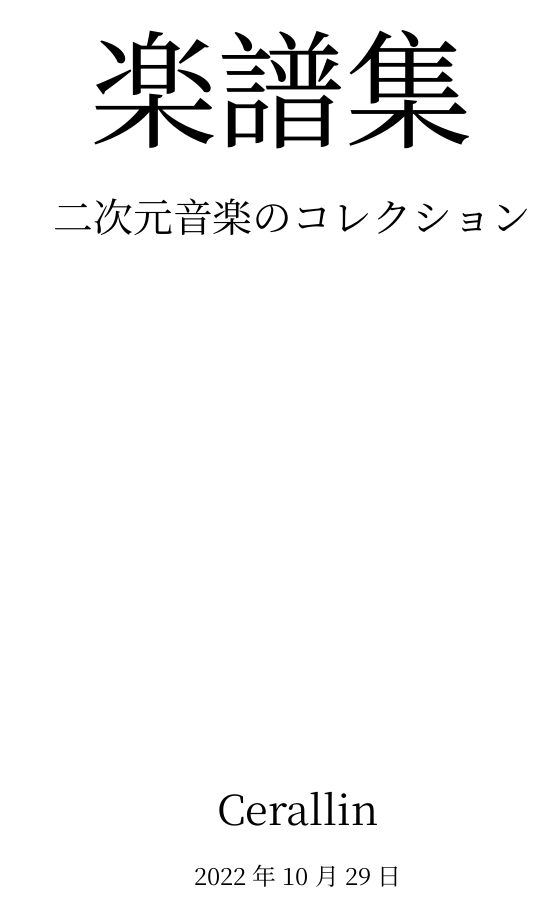
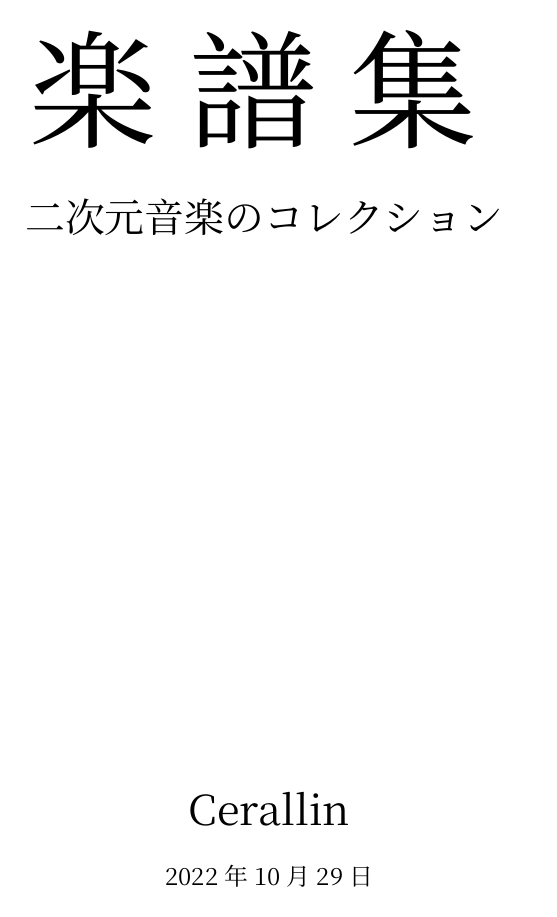
Before and after one commit to Cerallin/scorebook-template, a LaTeX book (scorebook.tex, which reads scorebook.sty): page 3 of 9. Compiled offline with XeLaTeX; a missing font is replaced by an installed copy or a similar font.

Commit message:
odify spacing
Signed-off-by: Cerallin <cerallin@cerallin.top>

```diff
--- a/scorebook.sty
+++ b/scorebook.sty
@@ -1,4 +1,4 @@
-\usepackage[inner=30mm,outer=15mm,bottom=30mm,top=20mm]{geometry}
+\usepackage[inner=25mm,outer=20mm,bottom=30mm,top=20mm]{geometry}
 % \usepackage{minitoc}
 \usepackage{xeCJK}
 \usepackage{pdfpages}
--- a/scorebook.tex
+++ b/scorebook.tex
@@ -3,7 +3,7 @@
 \usepackage{scorebook}
 
 \title{
-    \titlefont{楽譜集}
+    \titlefont{楽\ 譜\ 集}
     \vspace{24pt}
     \par
     \subtitlefont{二次元音楽のコレクション}
```
